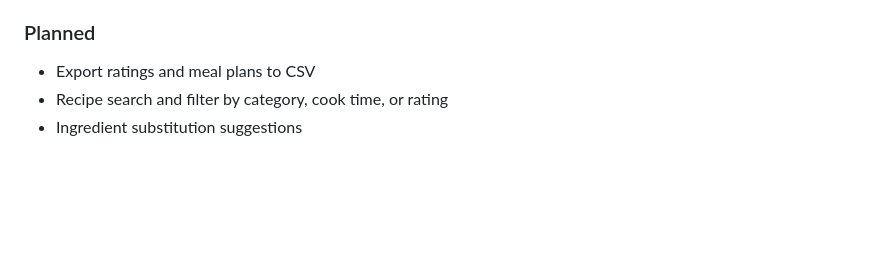
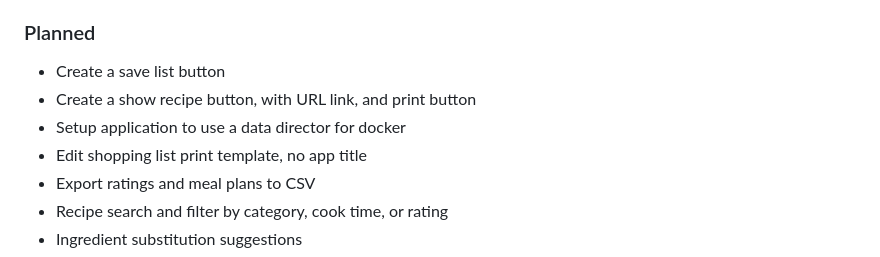
Before and after one commit to Gravydigz/dinner_time, a Markdown page: README.md, the part around the change. GitHub-like rendering; blank space fills up the shorter version.

Commit message:
Update planned features in README
Added planned features for save list, show recipe, and data directory.

```diff
--- a/README.md
+++ b/README.md
@@ -250,6 +250,10 @@ The system is designed to grow:
 - ✓ Shopping list with category organization
 
 ### Planned
+- Create a save list button
+- Create a show recipe button, with URL link, and print button
+- Setup application to use a data director for docker
+- Edit shopping list print template, no app title
 - Export ratings and meal plans to CSV
 - Recipe search and filter by category, cook time, or rating
 - Ingredient substitution suggestions
```
